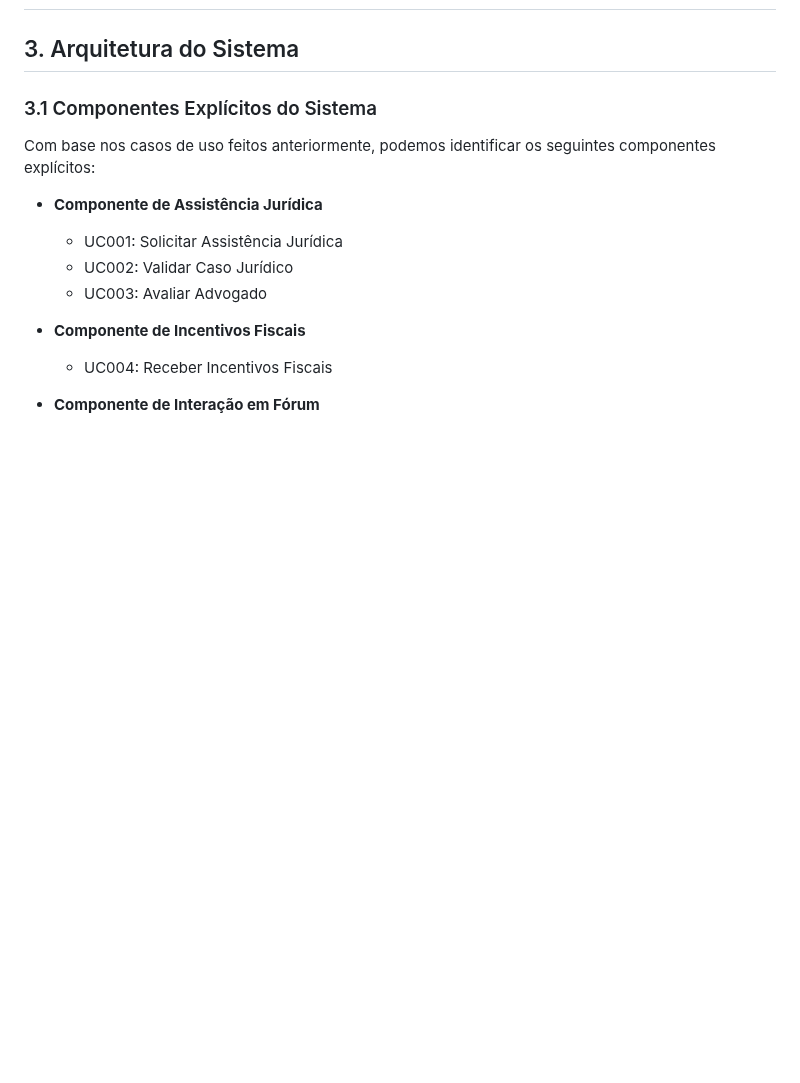
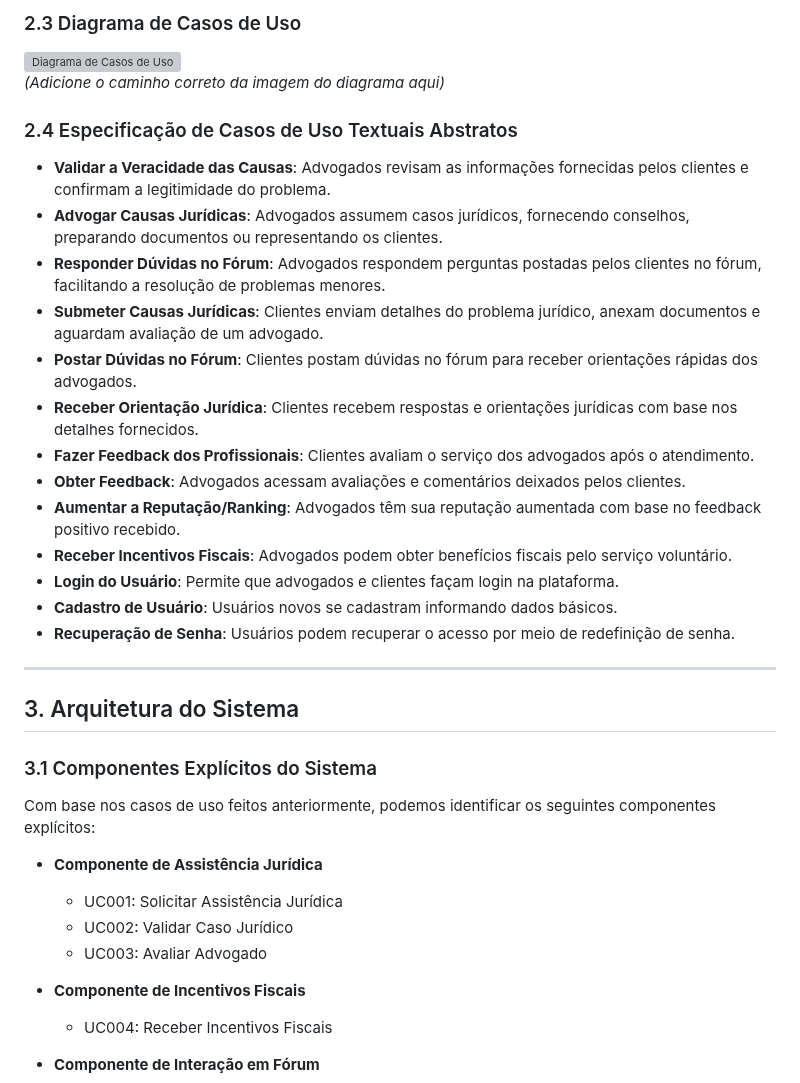
Before and after one commit to coqzieiro/site-coleta-reciclagem, a Markdown page: README.md, the part around one of its changes. GitHub-like rendering; blank space fills up the shorter version; grey boxes are pictures that could not be loaded.

```diff
--- a/README.md
+++ b/README.md
@@ -43,3 +91,25 @@ No frontend, utilizamos uma combinação de tecnologias modernas para garantir u
+### 2.3 Diagrama de Casos de Uso
+![Diagrama de Casos de Uso](path/to/diagrama.png)
+*(Adicione o caminho correto da imagem do diagrama aqui)*
+
+
+### 2.4 Especificação de Casos de Uso Textuais Abstratos
+
+- **Validar a Veracidade das Causas**: Advogados revisam as informações fornecidas pelos clientes e confirmam a legitimidade do problema.
+- **Advogar Causas Jurídicas**: Advogados assumem casos jurídicos, fornecendo conselhos, preparando documentos ou representando os clientes.
+- **Responder Dúvidas no Fórum**: Advogados respondem perguntas postadas pelos clientes no fórum, facilitando a resolução de problemas menores.
+- **Submeter Causas Jurídicas**: Clientes enviam detalhes do problema jurídico, anexam documentos e aguardam avaliação de um advogado.
+- **Postar Dúvidas no Fórum**: Clientes postam dúvidas no fórum para receber orientações rápidas dos advogados.
+- **Receber Orientação Jurídica**: Clientes recebem respostas e orientações jurídicas com base nos detalhes fornecidos.
+- **Fazer Feedback dos Profissionais**: Clientes avaliam o serviço dos advogados após o atendimento.
+- **Obter Feedback**: Advogados acessam avaliações e comentários deixados pelos clientes.
+- **Aumentar a Reputação/Ranking**: Advogados têm sua reputação aumentada com base no feedback positivo recebido.
+- **Receber Incentivos Fiscais**: Advogados podem obter benefícios fiscais pelo serviço voluntário.
+- **Login do Usuário**: Permite que advogados e clientes façam login na plataforma.
+- **Cadastro de Usuário**: Usuários novos se cadastram informando dados básicos.
+- **Recuperação de Senha**: Usuários podem recuperar o acesso por meio de redefinição de senha.
+
+---
 
 ## 3. Arquitetura do Sistema
 
```
Also changed, not shown: other parts of README.md (+48 -0 lines).
